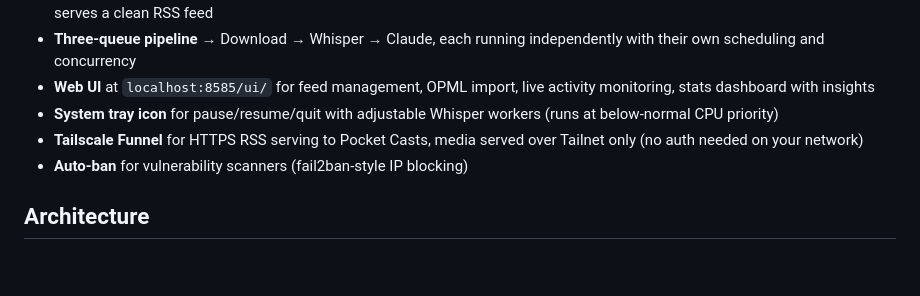
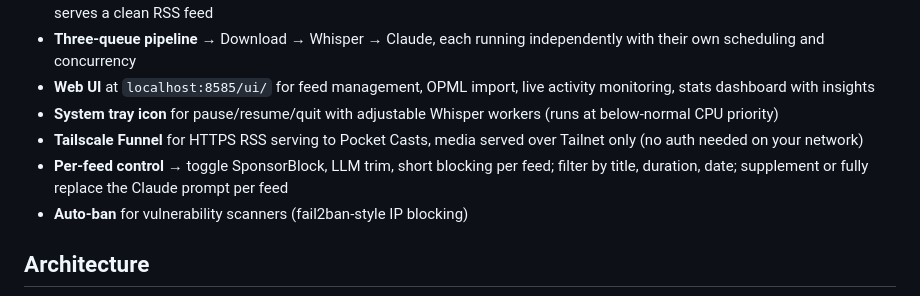
Before and after one commit to cwilliams5/Siphon, a Markdown page: README.md, the part around the change. Drawn GitHub-style; blank space fills up the shorter version.

Commit message:
Add per-feed control callout to What it does section
Co-Authored-By: Claude Opus 4.6 (1M context) <noreply@anthropic.com>

```diff
--- a/README.md
+++ b/README.md
@@ -16,6 +16,7 @@ Built for a very specific stack: **Youtube API key, Tailscale Funnel, Pocket Cas
 - **Web UI** at `localhost:8585/ui/` for feed management, OPML import, live activity monitoring, stats dashboard with insights
 - **System tray icon** for pause/resume/quit with adjustable Whisper workers (runs at below-normal CPU priority)
 - **Tailscale Funnel** for HTTPS RSS serving to Pocket Casts, media served over Tailnet only (no auth needed on your network)
+- **Per-feed control** &rarr; toggle SponsorBlock, LLM trim, short blocking per feed; filter by title, duration, date; supplement or fully replace the Claude prompt per feed
 - **Auto-ban** for vulnerability scanners (fail2ban-style IP blocking)
 
 ## Architecture
```
